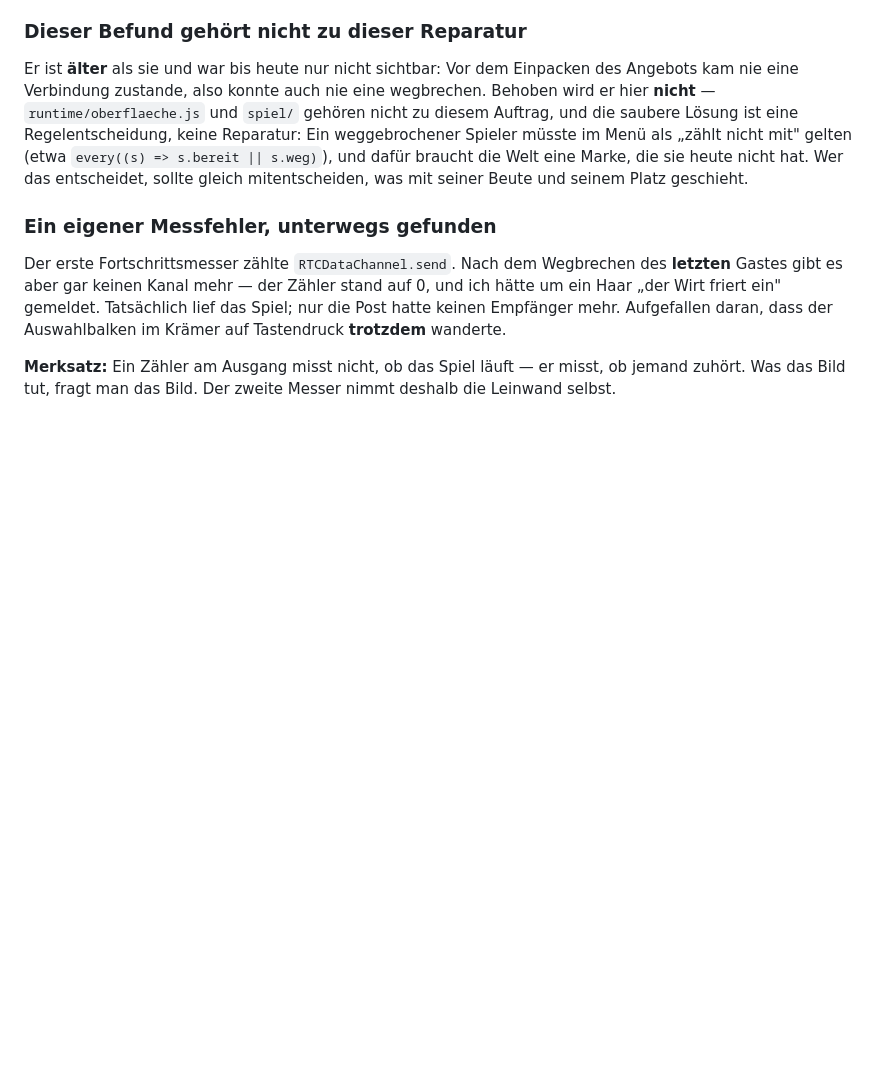
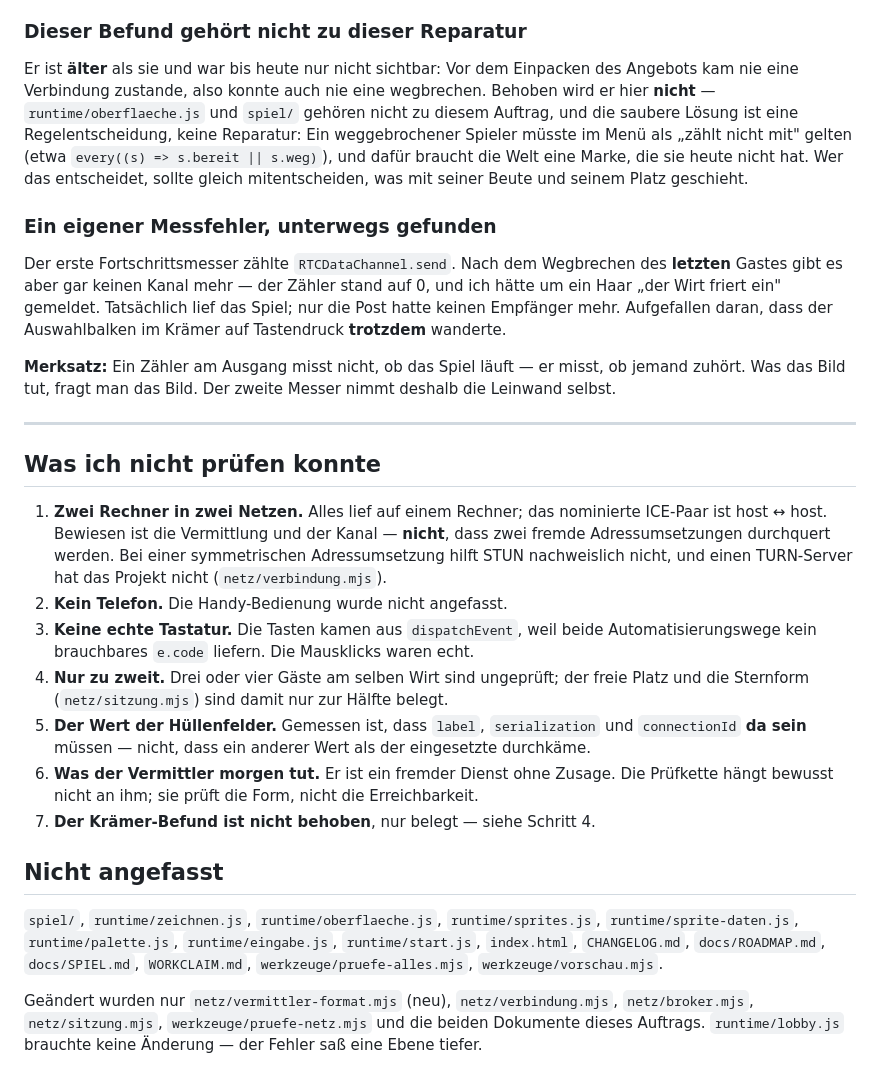
Before and after one commit to Kimpaliz/where-shadows-crawl, a Markdown page: docs/rueckmeldung/vermittler-angebot.md, the part around the change. Drawn GitHub-style; blank space fills up the shorter version.

Commit message:
Rueckmeldung: was nicht geprueft werden konnte
Sieben Punkte ehrlich vermerkt -- vor allem, dass beide Gegenstellen auf
einem Rechner liefen (ICE-Paar host<->host) und die Durchquerung zweier
fremder Adressumsetzungen damit nicht bewiesen ist. Dazu die Liste der
Dateien, die dieser Auftrag nicht angefasst hat.

```diff
--- a/docs/rueckmeldung/vermittler-angebot.md
+++ b/docs/rueckmeldung/vermittler-angebot.md
@@ -387,3 +387,43 @@ auf Tastendruck **trotzdem** wanderte.
 **Merksatz:** Ein Zähler am Ausgang misst nicht, ob das Spiel läuft —
 er misst, ob jemand zuhört. Was das Bild tut, fragt man das Bild.
 Der zweite Messer nimmt deshalb die Leinwand selbst.
+
+---
+
+## Was ich nicht prüfen konnte
+
+1. **Zwei Rechner in zwei Netzen.** Alles lief auf einem Rechner; das
+   nominierte ICE-Paar ist host ↔ host. Bewiesen ist die Vermittlung
+   und der Kanal — **nicht**, dass zwei fremde Adressumsetzungen
+   durchquert werden. Bei einer symmetrischen Adressumsetzung hilft
+   STUN nachweislich nicht, und einen TURN-Server hat das Projekt
+   nicht (`netz/verbindung.mjs`).
+2. **Kein Telefon.** Die Handy-Bedienung wurde nicht angefasst.
+3. **Keine echte Tastatur.** Die Tasten kamen aus `dispatchEvent`,
+   weil beide Automatisierungswege kein brauchbares `e.code` liefern.
+   Die Mausklicks waren echt.
+4. **Nur zu zweit.** Drei oder vier Gäste am selben Wirt sind
+   ungeprüft; der freie Platz und die Sternform (`netz/sitzung.mjs`)
+   sind damit nur zur Hälfte belegt.
+5. **Der Wert der Hüllenfelder.** Gemessen ist, dass `label`,
+   `serialization` und `connectionId` **da sein** müssen — nicht, dass
+   ein anderer Wert als der eingesetzte durchkäme.
+6. **Was der Vermittler morgen tut.** Er ist ein fremder Dienst ohne
+   Zusage. Die Prüfkette hängt bewusst nicht an ihm; sie prüft die
+   Form, nicht die Erreichbarkeit.
+7. **Der Krämer-Befund ist nicht behoben**, nur belegt — siehe
+   Schritt 4.
+
+## Nicht angefasst
+
+`spiel/`, `runtime/zeichnen.js`, `runtime/oberflaeche.js`,
+`runtime/sprites.js`, `runtime/sprite-daten.js`, `runtime/palette.js`,
+`runtime/eingabe.js`, `runtime/start.js`, `index.html`, `CHANGELOG.md`,
+`docs/ROADMAP.md`, `docs/SPIEL.md`, `WORKCLAIM.md`,
+`werkzeuge/pruefe-alles.mjs`, `werkzeuge/vorschau.mjs`.
+
+Geändert wurden nur `netz/vermittler-format.mjs` (neu),
+`netz/verbindung.mjs`, `netz/broker.mjs`, `netz/sitzung.mjs`,
+`werkzeuge/pruefe-netz.mjs` und die beiden Dokumente dieses Auftrags.
+`runtime/lobby.js` brauchte keine Änderung — der Fehler saß eine Ebene
+tiefer.
```
